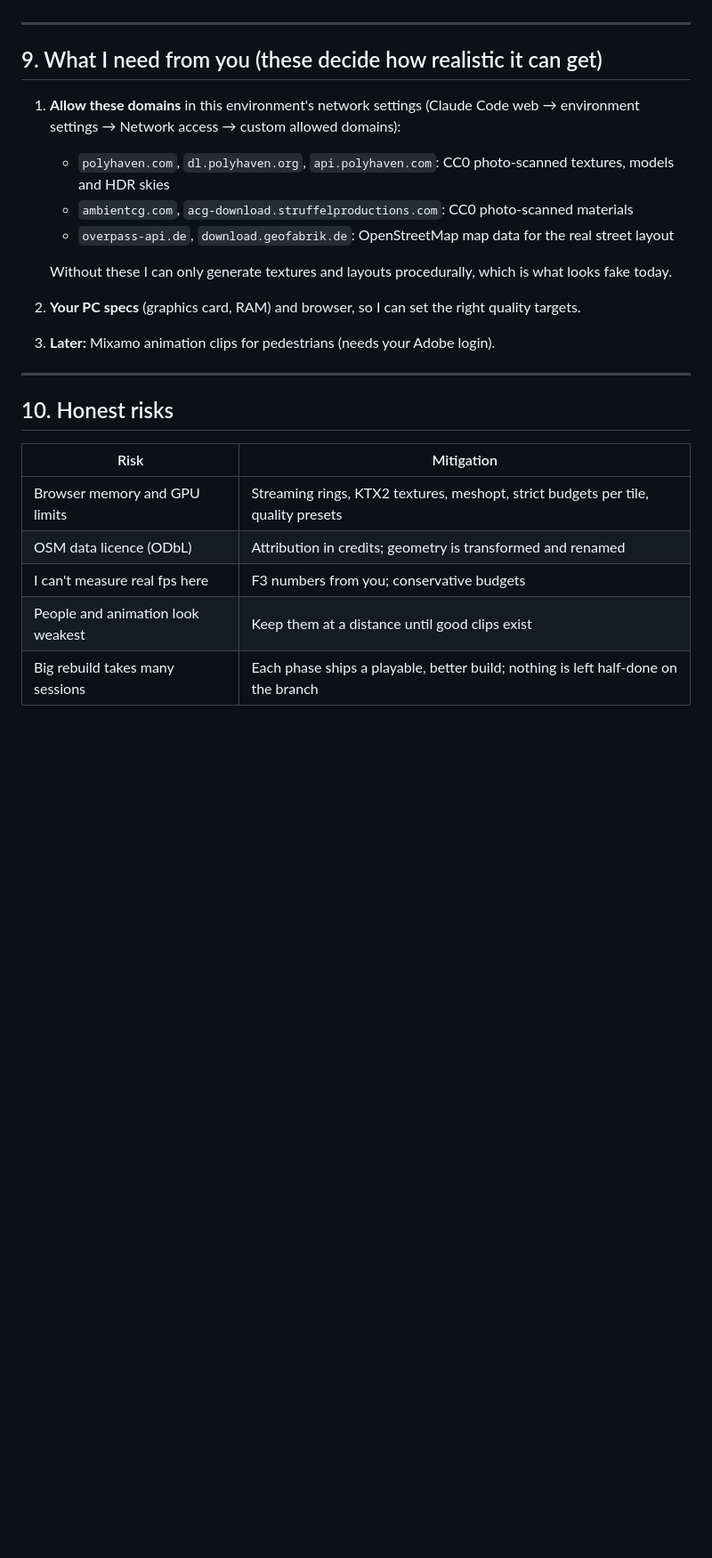
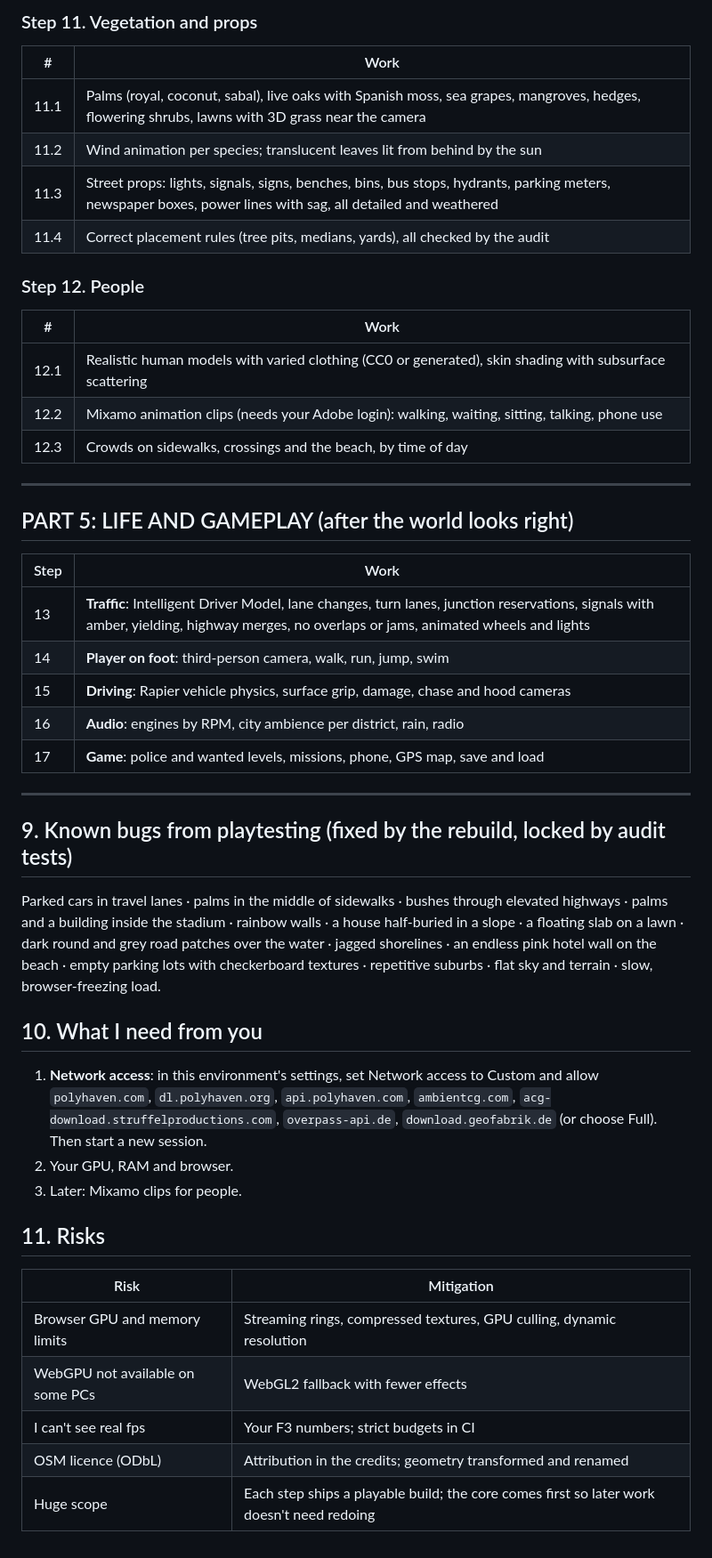
Before and after one commit to MikiMax1/New-game, a Markdown page: DEVELOPMENT_PLAN.md, the part around one of its changes. Shown at 89% size. Drawn GitHub-style; blank space fills up the shorter version.

```diff
--- a/DEVELOPMENT_PLAN.md
+++ b/DEVELOPMENT_PLAN.md
@@ -122,26 +130,55 @@ you find.
+### Step 11. Vegetation and props
+| # | Work |
+|---|---|
+| 11.1 | Palms (royal, coconut, sabal), live oaks with Spanish moss, sea grapes, mangroves, hedges, flowering shrubs, lawns with 3D grass near the camera |
+| 11.2 | Wind animation per species; translucent leaves lit from behind by the sun |
+| 11.3 | Street props: lights, signals, signs, benches, bins, bus stops, hydrants, parking meters, newspaper boxes, power lines with sag, all detailed and weathered |
+| 11.4 | Correct placement rules (tree pits, medians, yards), all checked by the audit |
+
+### Step 12. People
+| # | Work |
+|---|---|
+| 12.1 | Realistic human models with varied clothing (CC0 or generated), skin shading with subsurface scattering |
+| 12.2 | Mixamo animation clips (needs your Adobe login): walking, waiting, sitting, talking, phone use |
+| 12.3 | Crowds on sidewalks, crossings and the beach, by time of day |
 
 ---
 
-## 9. What I need from you (these decide how realistic it can get)
+## PART 5: LIFE AND GAMEPLAY (after the world looks right)
 
-1. **Allow these domains** in this environment's network settings (Claude Code web → environment
-   settings → Network access → custom allowed domains):
-   - `polyhaven.com`, `dl.polyhaven.org`, `api.polyhaven.com`: CC0 photo-scanned textures, models and HDR skies
-   - `ambientcg.com`, `acg-download.struffelproductions.com`: CC0 photo-scanned materials
-   - `overpass-api.de`, `download.geofabrik.de`: OpenStreetMap map data for the real street layout
-
-   Without these I can only generate textures and layouts procedurally, which is what looks fake today.
-2. **Your PC specs** (graphics card, RAM) and browser, so I can set the right quality targets.
-3. **Later:** Mixamo animation clips for pedestrians (needs your Adobe login).
+| Step | Work |
+|---|---|
+| 13 | **Traffic**: Intelligent Driver Model, lane changes, turn lanes, junction reservations, signals with amber, yielding, highway merges, no overlaps or jams, animated wheels and lights |
+| 14 | **Player on foot**: third-person camera, walk, run, jump, swim |
+| 15 | **Driving**: Rapier vehicle physics, surface grip, damage, chase and hood cameras |
+| 16 | **Audio**: engines by RPM, city ambience per district, rain, radio |
+| 17 | **Game**: police and wanted levels, missions, phone, GPS map, save and load |
 
 ---
 
-## 10. Honest risks
+## 9. Known bugs from playtesting (fixed by the rebuild, locked by audit tests)
+
+Parked cars in travel lanes · palms in the middle of sidewalks · bushes through elevated highways ·
+palms and a building inside the stadium · rainbow walls · a house half-buried in a slope · a floating
+slab on a lawn · dark round and grey road patches over the water · jagged shorelines · an endless
+pink hotel wall on the beach · empty parking lots with checkerboard textures · repetitive suburbs ·
+flat sky and terrain · slow, browser-freezing load.
+
+## 10. What I need from you
+
+1. **Network access**: in this environment's settings, set Network access to Custom and allow
+   `polyhaven.com`, `dl.polyhaven.org`, `api.polyhaven.com`, `ambientcg.com`,
+   `acg-download.struffelproductions.com`, `overpass-api.de`, `download.geofabrik.de`
+   (or choose Full). Then start a new session.
+2. Your GPU, RAM and browser.
+3. Later: Mixamo clips for people.
+
+## 11. Risks
 
 | Risk | Mitigation |
 |---|---|
-| Browser memory and GPU limits | Streaming rings, KTX2 textures, meshopt, strict budgets per tile, quality presets |
-| OSM data licence (ODbL) | Attribution in credits; geometry is transformed and renamed |
-| I can't measure real fps here | F3 numbers from you; conservative budgets |
-| People and animation look weakest | Keep them at a distance until good clips exist |
-| Big rebuild takes many sessions | Each phase ships a playable, better build; nothing is left half-done on the branch |
+| Browser GPU and memory limits | Streaming rings, compressed textures, GPU culling, dynamic resolution |
+| WebGPU not available on some PCs | WebGL2 fallback with fewer effects |
+| I can't see real fps | Your F3 numbers; strict budgets in CI |
+| OSM licence (ODbL) | Attribution in the credits; geometry transformed and renamed |
+| Huge scope | Each step ships a playable build; the core comes first so later work doesn't need redoing |
```
Also changed, not shown: other parts of DEVELOPMENT_PLAN.md (+104 -96 lines).
